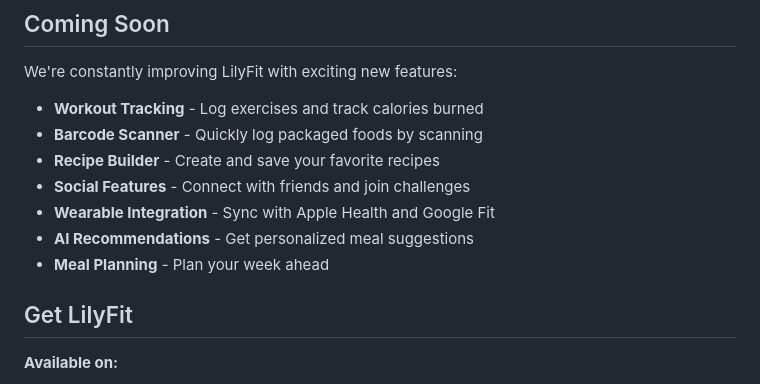
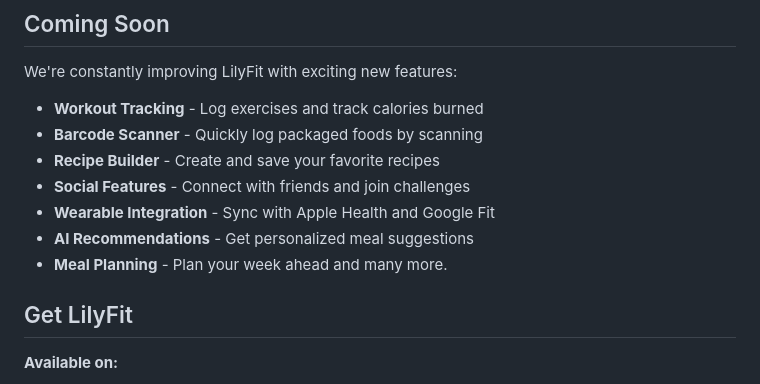
Before and after one commit to esumbrandon/lilyFit, a Markdown page: README.md, the part around the change. GitHub-like rendering.

```diff
--- a/README.md
+++ b/README.md
@@ -93,7 +93,7 @@ We're constantly improving LilyFit with exciting new features:
 - **Social Features** - Connect with friends and join challenges
 - **Wearable Integration** - Sync with Apple Health and Google Fit
 - **AI Recommendations** - Get personalized meal suggestions
-- **Meal Planning** - Plan your week ahead
+- **Meal Planning** - Plan your week ahead and many more.
 
 ## Get LilyFit
 
```
